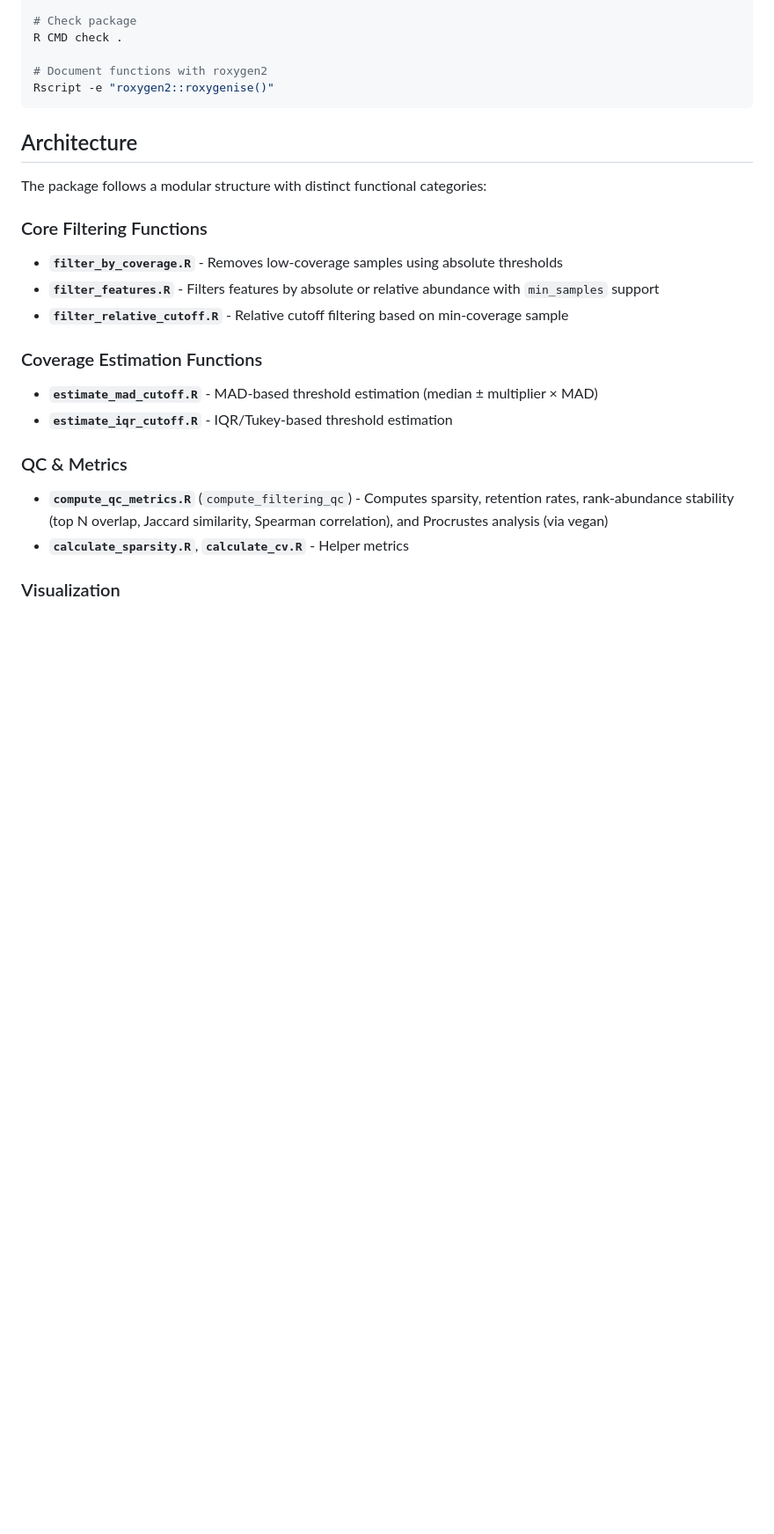
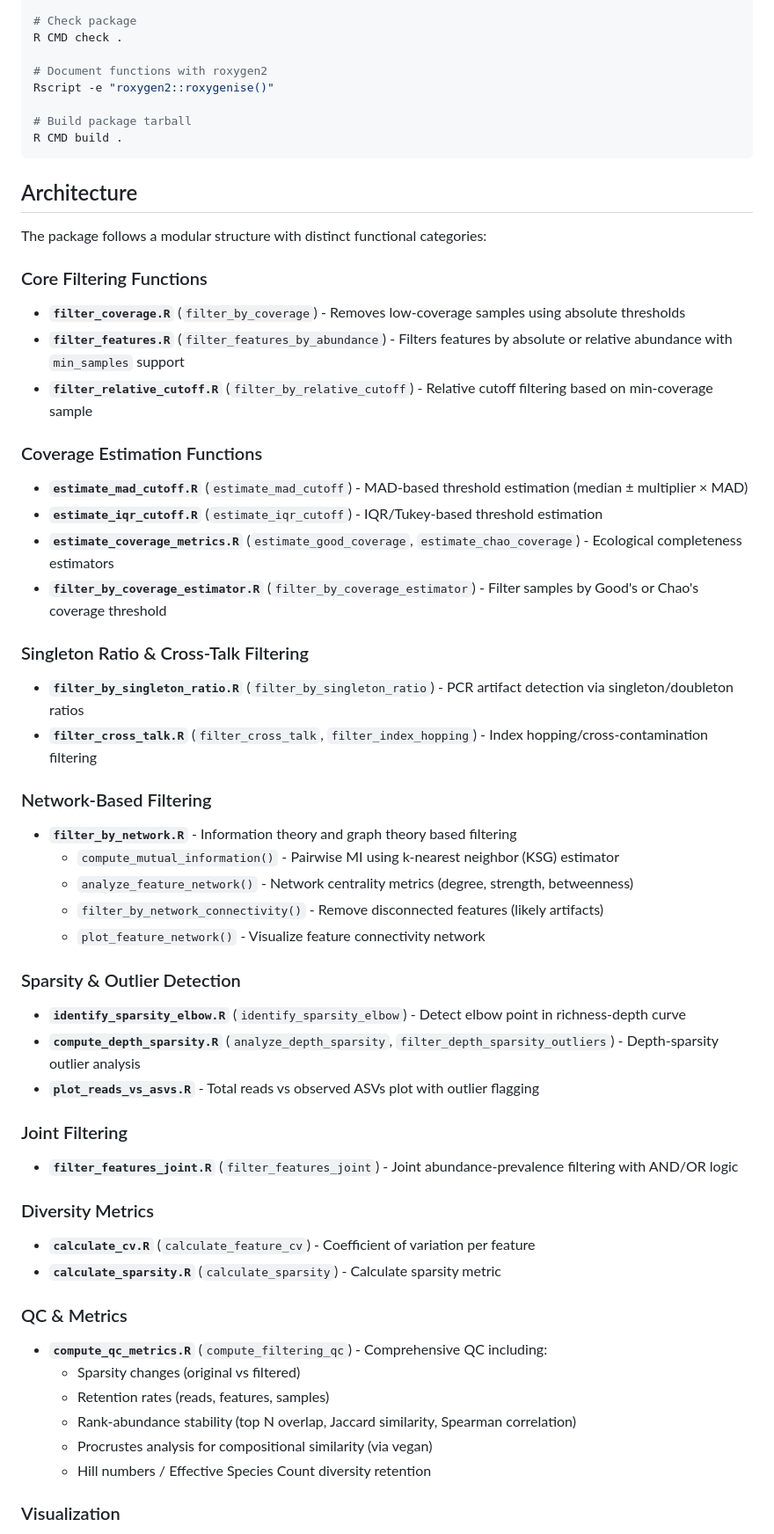
Before and after one commit to VojtechBarton/featuretablefilter, a Markdown page: CLAUDE.md, the part around one of its changes. Shown at 88% size. Drawn GitHub-style; blank space fills up the shorter version.

````diff
--- a/CLAUDE.md
+++ b/CLAUDE.md
@@ -26,6 +26,9 @@ R CMD check .
 
 # Document functions with roxygen2
 Rscript -e "roxygen2::roxygenise()"
+
+# Build package tarball
+R CMD build .
 ```
 
 ## Architecture
@@ -33,16 +36,45 @@ Rscript -e "roxygen2::roxygenise()"
 The package follows a modular structure with distinct functional categories:
 
 ### Core Filtering Functions
-- **`filter_by_coverage.R`** - Removes low-coverage samples using absolute thresholds
-- **`filter_features.R`** - Filters features by absolute or relative abundance with `min_samples` support
-- **`filter_relative_cutoff.R`** - Relative cutoff filtering based on min-coverage sample
+- **`filter_coverage.R`** (`filter_by_coverage`) - Removes low-coverage samples using absolute thresholds
+- **`filter_features.R`** (`filter_features_by_abundance`) - Filters features by absolute or relative abundance with `min_samples` support
+- **`filter_relative_cutoff.R`** (`filter_by_relative_cutoff`) - Relative cutoff filtering based on min-coverage sample
 
 ### Coverage Estimation Functions
-- **`estimate_mad_cutoff.R`** - MAD-based threshold estimation (median ± multiplier × MAD)
-- **`estimate_iqr_cutoff.R`** - IQR/Tukey-based threshold estimation
+- **`estimate_mad_cutoff.R`** (`estimate_mad_cutoff`) - MAD-based threshold estimation (median ± multiplier × MAD)
+- **`estimate_iqr_cutoff.R`** (`estimate_iqr_cutoff`) - IQR/Tukey-based threshold estimation
+- **`estimate_coverage_metrics.R`** (`estimate_good_coverage`, `estimate_chao_coverage`) - Ecological completeness estimators
+- **`filter_by_coverage_estimator.R`** (`filter_by_coverage_estimator`) - Filter samples by Good's or Chao's coverage threshold
+
+### Singleton Ratio & Cross-Talk Filtering
+- **`filter_by_singleton_ratio.R`** (`filter_by_singleton_ratio`) - PCR artifact detection via singleton/doubleton ratios
+- **`filter_cross_talk.R`** (`filter_cross_talk`, `filter_index_hopping`) - Index hopping/cross-contamination filtering
+
+### Network-Based Filtering
+- **`filter_by_network.R`** - Information theory and graph theory based filtering
+  - `compute_mutual_information()` - Pairwise MI using k-nearest neighbor (KSG) estimator
+  - `analyze_feature_network()` - Network centrality metrics (degree, strength, betweenness)
+  - `filter_by_network_connectivity()` - Remove disconnected features (likely artifacts)
+  - `plot_feature_network()` - Visualize feature connectivity network
+
+### Sparsity & Outlier Detection
+- **`identify_sparsity_elbow.R`** (`identify_sparsity_elbow`) - Detect elbow point in richness-depth curve
+- **`compute_depth_sparsity.R`** (`analyze_depth_sparsity`, `filter_depth_sparsity_outliers`) - Depth-sparsity outlier analysis
+- **`plot_reads_vs_asvs.R`** - Total reads vs observed ASVs plot with outlier flagging
+
+### Joint Filtering
+- **`filter_features_joint.R`** (`filter_features_joint`) - Joint abundance-prevalence filtering with AND/OR logic
+
+### Diversity Metrics
+- **`calculate_cv.R`** (`calculate_feature_cv`) - Coefficient of variation per feature
+- **`calculate_sparsity.R`** (`calculate_sparsity`) - Calculate sparsity metric
 
 ### QC & Metrics
-- **`compute_qc_metrics.R`** (`compute_filtering_qc`) - Computes sparsity, retention rates, rank-abundance stability (top N overlap, Jaccard similarity, Spearman correlation), and Procrustes analysis (via vegan)
-- **`calculate_sparsity.R`**, **`calculate_cv.R`** - Helper metrics
+- **`compute_qc_metrics.R`** (`compute_filtering_qc`) - Comprehensive QC including:
+  - Sparsity changes (original vs filtered)
+  - Retention rates (reads, features, samples)
+  - Rank-abundance stability (top N overlap, Jaccard similarity, Spearman correlation)
+  - Procrustes analysis for compositional similarity (via vegan)
+  - Hill numbers / Effective Species Count diversity retention
 
 ### Visualization
````
Also changed, not shown: other parts of CLAUDE.md (+51 -11 lines).
